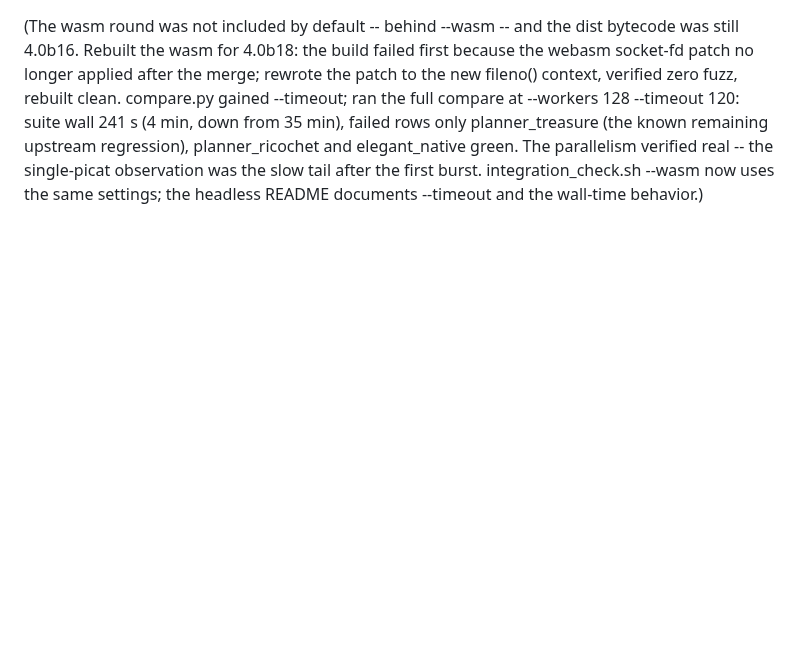
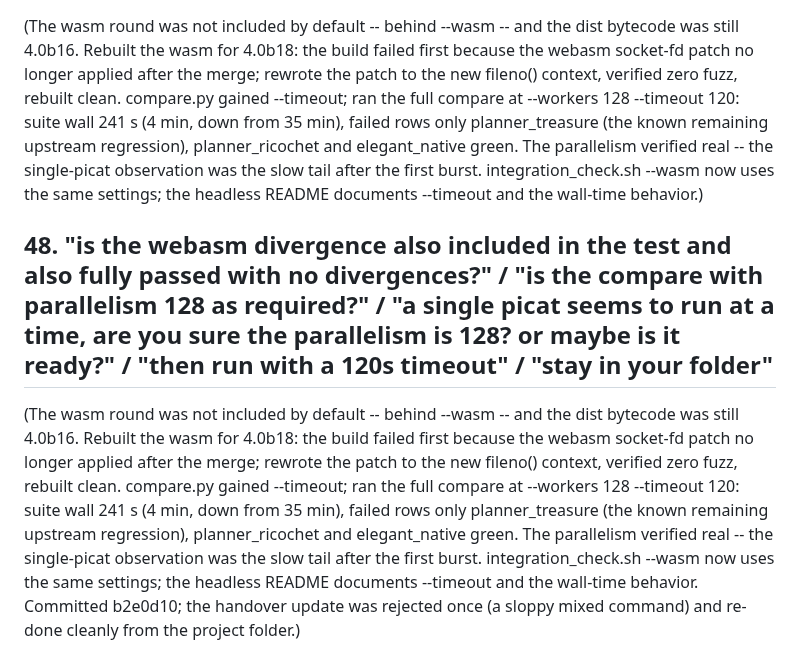
Before and after one commit to picat-lang/Picat, a Markdown page: user_input.md, the part around the change. GitHub-like rendering; blank space fills up the shorter version.

Commit message:
user_input 48

```diff
--- a/user_input.md
+++ b/user_input.md
@@ -252,3 +252,6 @@ aspic_instances instead of universe(). Battery 88/0, baseline comparison
 
 ## 48. "is the webasm divergence also included in the test and also fully passed with no divergences?" / "is the compare with parallelism 128 as required?" / "a single picat seems to run at a time, are you sure the parallelism is 128? or maybe is it ready?" / "then run with a 120s timeout"
 (The wasm round was not included by default -- behind --wasm -- and the dist bytecode was still 4.0b16. Rebuilt the wasm for 4.0b18: the build failed first because the webasm socket-fd patch no longer applied after the merge; rewrote the patch to the new fileno() context, verified zero fuzz, rebuilt clean. compare.py gained --timeout; ran the full compare at --workers 128 --timeout 120: suite wall 241 s (4 min, down from 35 min), failed rows only planner_treasure (the known remaining upstream regression), planner_ricochet and elegant_native green. The parallelism verified real -- the single-picat observation was the slow tail after the first burst. integration_check.sh --wasm now uses the same settings; the headless README documents --timeout and the wall-time behavior.)
+
+## 48. "is the webasm divergence also included in the test and also fully passed with no divergences?" / "is the compare with parallelism 128 as required?" / "a single picat seems to run at a time, are you sure the parallelism is 128? or maybe is it ready?" / "then run with a 120s timeout" / "stay in your folder"
+(The wasm round was not included by default -- behind --wasm -- and the dist bytecode was still 4.0b16. Rebuilt the wasm for 4.0b18: the build failed first because the webasm socket-fd patch no longer applied after the merge; rewrote the patch to the new fileno() context, verified zero fuzz, rebuilt clean. compare.py gained --timeout; ran the full compare at --workers 128 --timeout 120: suite wall 241 s (4 min, down from 35 min), failed rows only planner_treasure (the known remaining upstream regression), planner_ricochet and elegant_native green. The parallelism verified real -- the single-picat observation was the slow tail after the first burst. integration_check.sh --wasm now uses the same settings; the headless README documents --timeout and the wall-time behavior. Committed b2e0d10; the handover update was rejected once (a sloppy mixed command) and re-done cleanly from the project folder.)
```
